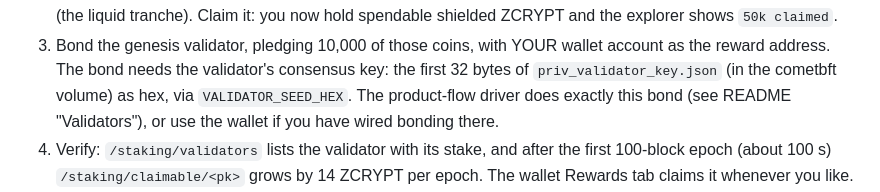
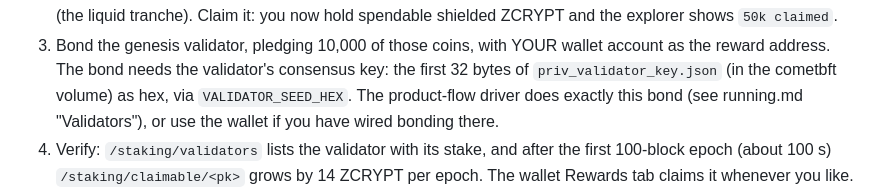
Before and after one commit to echelonlabsresearch/ZCrypt, a Markdown page: chain/LAUNCH.md, the part around the change. Rendered like a GitHub page.

```diff
--- a/chain/LAUNCH.md
+++ b/chain/LAUNCH.md
@@ -98,7 +98,7 @@ The genesis CometBFT validator produces blocks but earns nothing until bonded.
    account as the reward address. The bond needs the validator's consensus key:
    the first 32 bytes of `priv_validator_key.json` (in the cometbft volume) as
    hex, via `VALIDATOR_SEED_HEX`. The product-flow driver does exactly this bond
-   (see README "Validators"), or use the wallet if you have wired bonding there.
+   (see running.md "Validators"), or use the wallet if you have wired bonding there.
 4. Verify: `/staking/validators` lists the validator with its stake, and after
    the first 100-block epoch (about 100 s) `/staking/claimable/<pk>` grows by 14
    ZCRYPT per epoch. The wallet Rewards tab claims it whenever you like.
```
Also changed, not shown: README.md (+1 -1 lines), running.md (added, +284 -0 lines).
